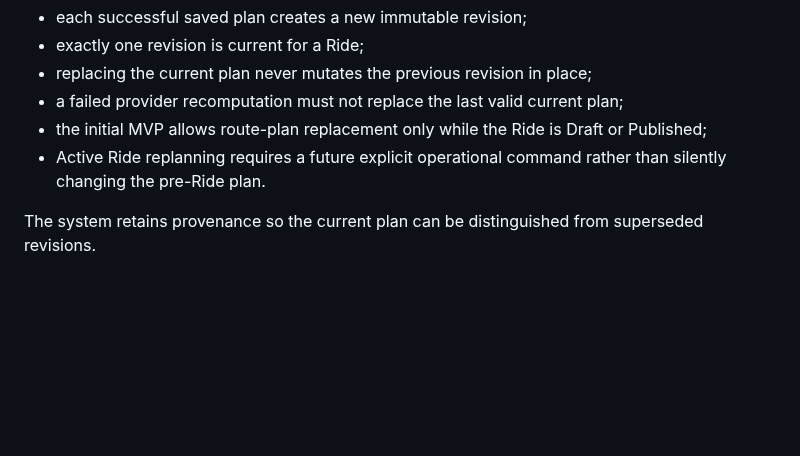
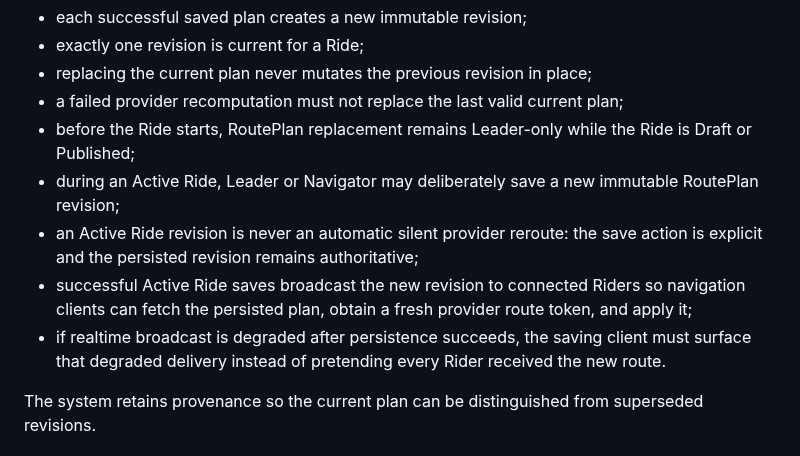
Before and after one commit to imadjinasi/commride, a Markdown page: docs/domain-model.md, the part around the change. GitHub-like rendering; blank space fills up the shorter version.

```diff
--- a/docs/domain-model.md
+++ b/docs/domain-model.md
@@ -151,8 +151,11 @@ RoutePlan revision semantics:
 - exactly one revision is current for a Ride;
 - replacing the current plan never mutates the previous revision in place;
 - a failed provider recomputation must not replace the last valid current plan;
-- the initial MVP allows route-plan replacement only while the Ride is Draft or Published;
-- Active Ride replanning requires a future explicit operational command rather than silently changing the pre-Ride plan.
+- before the Ride starts, RoutePlan replacement remains Leader-only while the Ride is Draft or Published;
+- during an Active Ride, Leader or Navigator may deliberately save a new immutable RoutePlan revision;
+- an Active Ride revision is never an automatic silent provider reroute: the save action is explicit and the persisted revision remains authoritative;
+- successful Active Ride saves broadcast the new revision to connected Riders so navigation clients can fetch the persisted plan, obtain a fresh provider route token, and apply it;
+- if realtime broadcast is degraded after persistence succeeds, the saving client must surface that degraded delivery instead of pretending every Rider received the new route.
 
 The system retains provenance so the current plan can be distinguished from superseded revisions.
 
```
Also changed, not shown: docs/ux/active-ride-navigation-intercom.md (+22 -0 lines).
